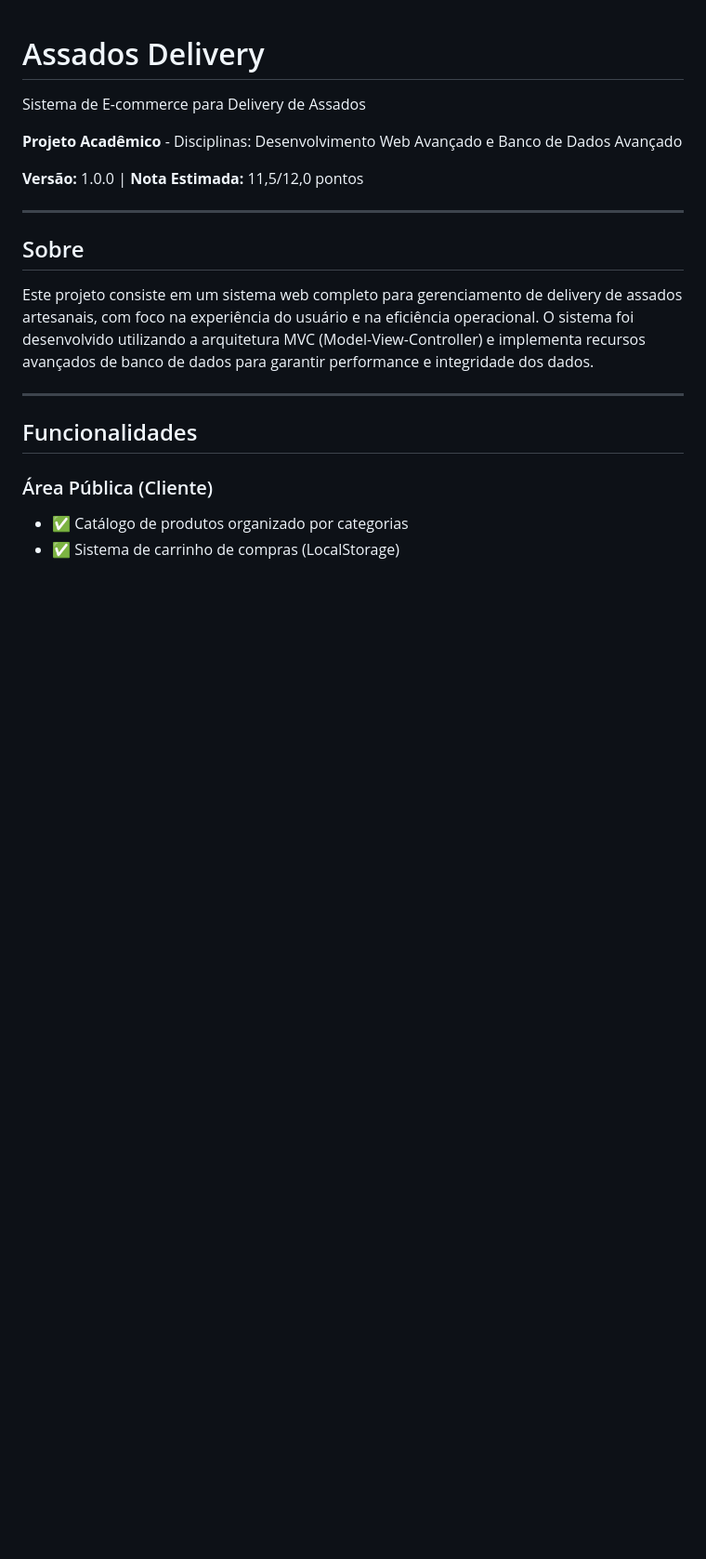
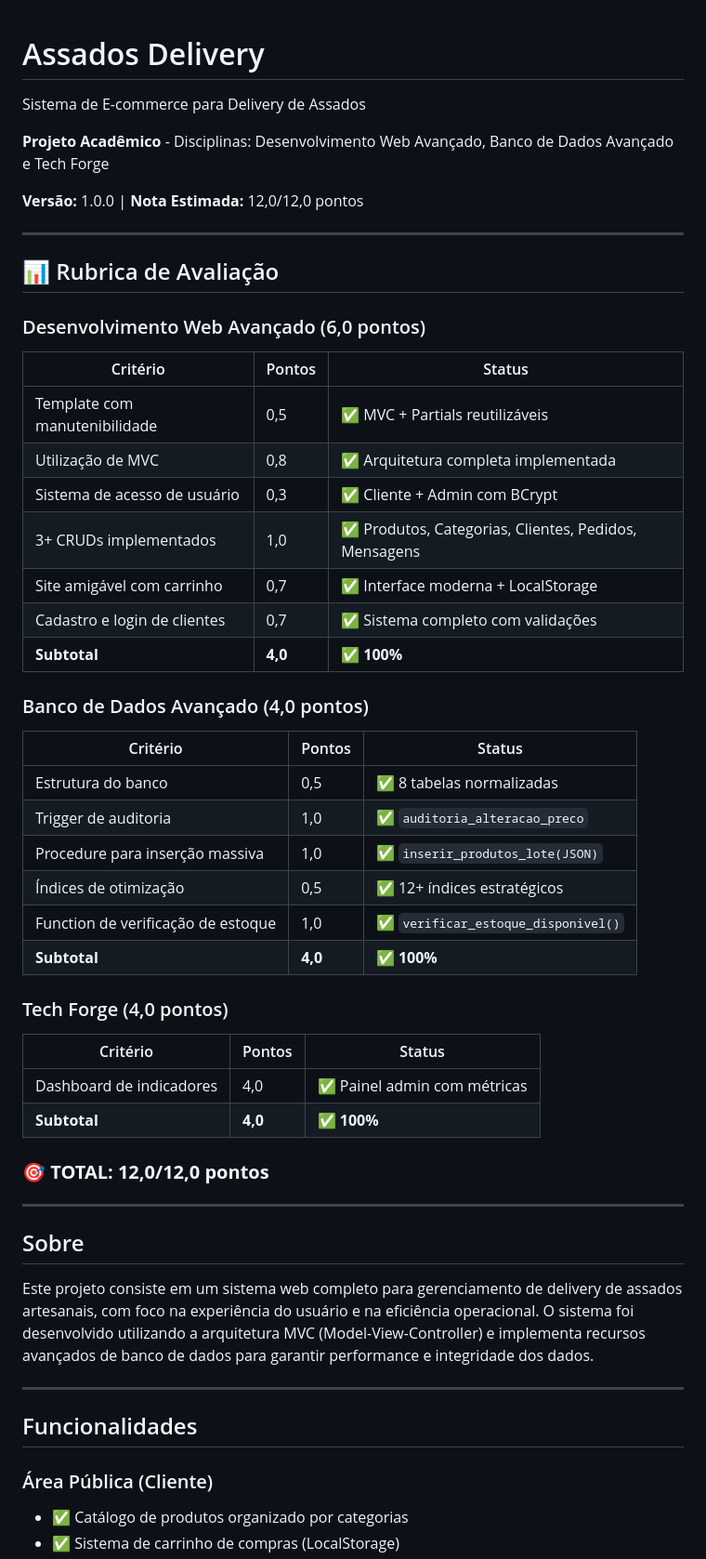
Before and after one commit to LBPedroso/assadosdelivery, a Markdown page: README.md, the part around one of its changes. Shown at 93% size. GitHub-like rendering; blank space fills up the shorter version.

```diff
--- a/README.md
+++ b/README.md
@@ -2,9 +2,42 @@
 
 Sistema de E-commerce para Delivery de Assados
 
-**Projeto Acadêmico** - Disciplinas: Desenvolvimento Web Avançado e Banco de Dados Avançado
+**Projeto Acadêmico** - Disciplinas: Desenvolvimento Web Avançado, Banco de Dados Avançado e Tech Forge
 
-**Versão:** 1.0.0 | **Nota Estimada:** 11,5/12,0 pontos
+**Versão:** 1.0.0 | **Nota Estimada:** 12,0/12,0 pontos
+
+---
+
+## 📊 Rubrica de Avaliação
+
+### Desenvolvimento Web Avançado (6,0 pontos)
+| Critério | Pontos | Status |
+|----------|--------|--------|
+| Template com manutenibilidade | 0,5 | ✅ MVC + Partials reutilizáveis |
+| Utilização de MVC | 0,8 | ✅ Arquitetura completa implementada |
+| Sistema de acesso de usuário | 0,3 | ✅ Cliente + Admin com BCrypt |
+| 3+ CRUDs implementados | 1,0 | ✅ Produtos, Categorias, Clientes, Pedidos, Mensagens |
+| Site amigável com carrinho | 0,7 | ✅ Interface moderna + LocalStorage |
+| Cadastro e login de clientes | 0,7 | ✅ Sistema completo com validações |
+| **Subtotal** | **4,0** | **✅ 100%** |
+
+### Banco de Dados Avançado (4,0 pontos)
+| Critério | Pontos | Status |
+|----------|--------|--------|
+| Estrutura do banco | 0,5 | ✅ 8 tabelas normalizadas |
+| Trigger de auditoria | 1,0 | ✅ `auditoria_alteracao_preco` |
+| Procedure para inserção massiva | 1,0 | ✅ `inserir_produtos_lote(JSON)` |
+| Índices de otimização | 0,5 | ✅ 12+ índices estratégicos |
+| Function de verificação de estoque | 1,0 | ✅ `verificar_estoque_disponivel()` |
+| **Subtotal** | **4,0** | **✅ 100%** |
+
+### Tech Forge (4,0 pontos)
+| Critério | Pontos | Status |
+|----------|--------|--------|
+| Dashboard de indicadores | 4,0 | ✅ Painel admin com métricas |
+| **Subtotal** | **4,0** | **✅ 100%** |
+
+### 🎯 **TOTAL: 12,0/12,0 pontos**
 
 ---
 
```
Also changed, not shown: other parts of README.md (+73 -20 lines).
